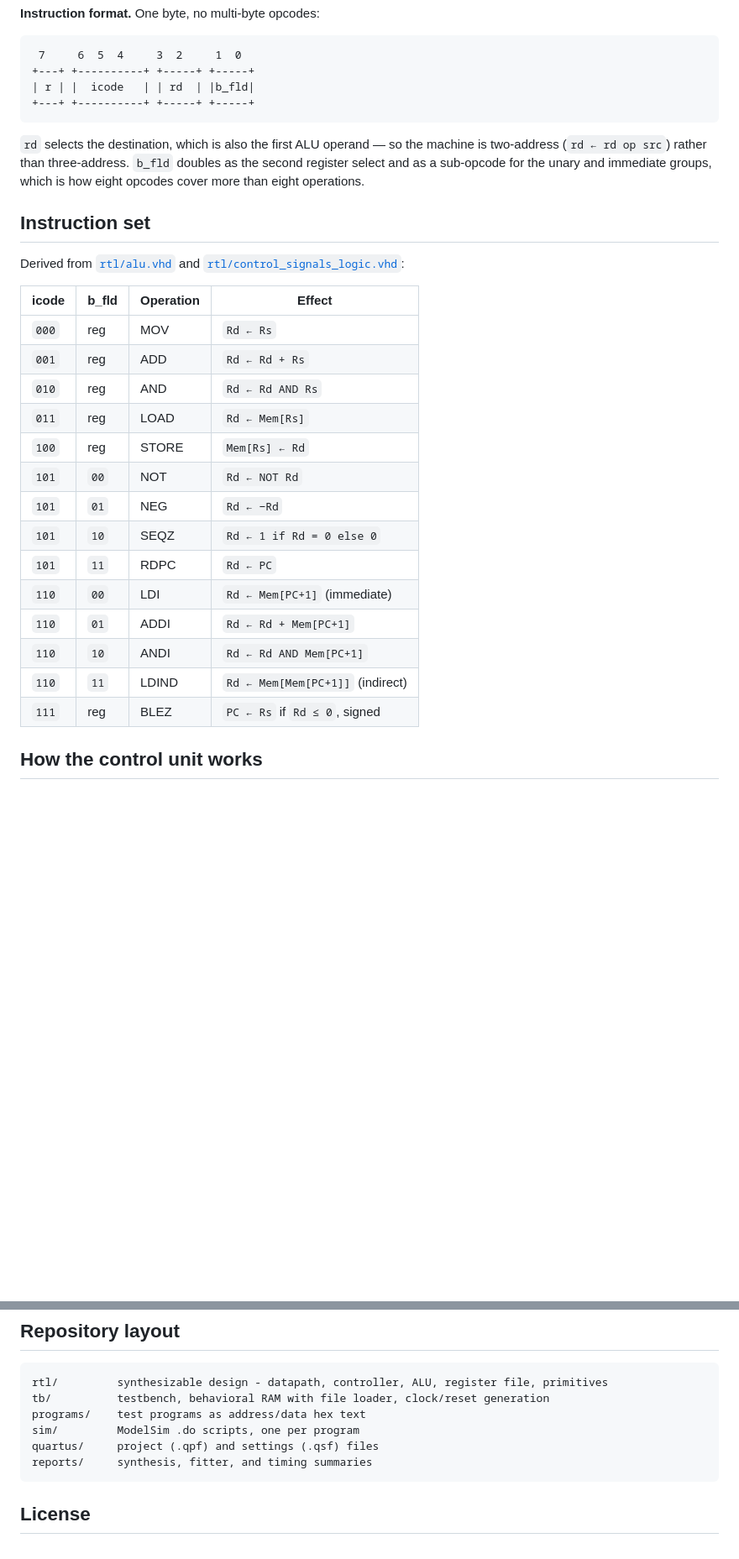
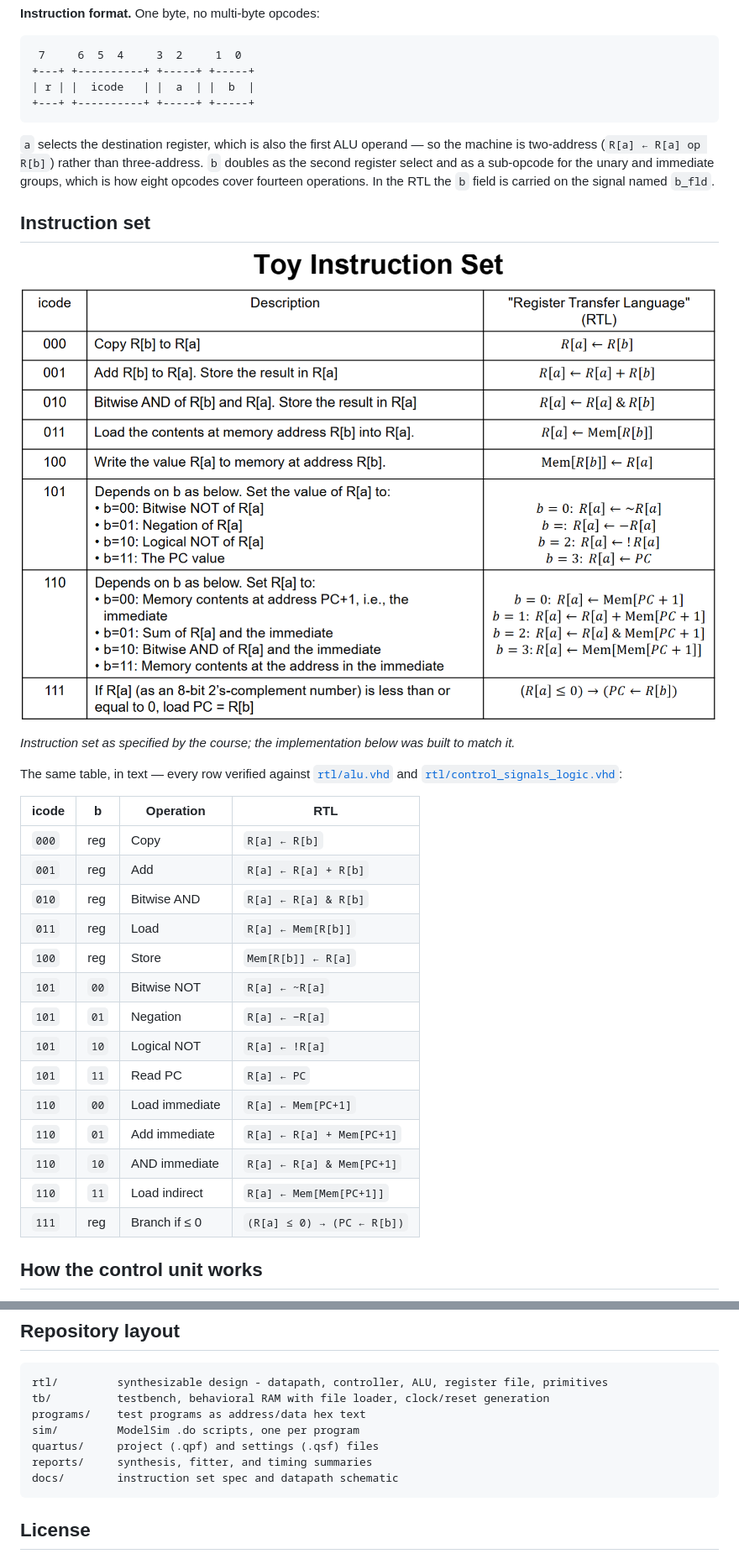
Before and after one commit to SpookyJumpyBeans/toy-cpu, a Markdown page: README.md, 2 parts joined by grey strips. Shown: that part at 84% size. Rendered like a GitHub page; pictures changed too: docs/instruction-set.png (added); blank space fills up the shorter version.

````diff
--- a/README.md
+++ b/README.md
@@ -64,35 +31,41 @@ flowchart LR
 ```
  7     6  5  4     3  2     1  0
 +---+ +----------+ +-----+ +-----+
-| r | |  icode   | | rd  | |b_fld|
+| r | |  icode   | |  a  | |  b  |
 +---+ +----------+ +-----+ +-----+
 ```
 
-`rd` selects the destination, which is also the first ALU operand — so the machine is
-two-address (`rd ← rd op src`) rather than three-address. `b_fld` doubles as the second
+`a` selects the destination register, which is also the first ALU operand — so the machine is
+two-address (`R[a] ← R[a] op R[b]`) rather than three-address. `b` doubles as the second
 register select and as a sub-opcode for the unary and immediate groups, which is how eight
-opcodes cover more than eight operations.
+opcodes cover fourteen operations. In the RTL the `b` field is carried on the signal named
+`b_fld`.
 
 ## Instruction set
 
-Derived from [`rtl/alu.vhd`](rtl/alu.vhd) and [`rtl/control_signals_logic.vhd`](rtl/control_signals_logic.vhd):
+![Toy instruction set](docs/instruction-set.png)
 
-| icode | b_fld | Operation | Effect |
+*Instruction set as specified by the course; the implementation below was built to match it.*
+
+The same table, in text — every row verified against [`rtl/alu.vhd`](rtl/alu.vhd) and
+[`rtl/control_signals_logic.vhd`](rtl/control_signals_logic.vhd):
+
+| icode | b | Operation | RTL |
 |---|---|---|---|
-| `000` | reg | MOV | `Rd ← Rs` |
-| `001` | reg | ADD | `Rd ← Rd + Rs` |
-| `010` | reg | AND | `Rd ← Rd AND Rs` |
-| `011` | reg | LOAD | `Rd ← Mem[Rs]` |
-| `100` | reg | STORE | `Mem[Rs] ← Rd` |
-| `101` | `00` | NOT | `Rd ← NOT Rd` |
-| `101` | `01` | NEG | `Rd ← −Rd` |
-| `101` | `10` | SEQZ | `Rd ← 1 if Rd = 0 else 0` |
-| `101` | `11` | RDPC | `Rd ← PC` |
-| `110` | `00` | LDI | `Rd ← Mem[PC+1]` (immediate) |
-| `110` | `01` | ADDI | `Rd ← Rd + Mem[PC+1]` |
-| `110` | `10` | ANDI | `Rd ← Rd AND Mem[PC+1]` |
-| `110` | `11` | LDIND | `Rd ← Mem[Mem[PC+1]]` (indirect) |
-| `111` | reg | BLEZ | `PC ← Rs` if `Rd ≤ 0`, signed |
+| `000` | reg | Copy | `R[a] ← R[b]` |
+| `001` | reg | Add | `R[a] ← R[a] + R[b]` |
+| `010` | reg | Bitwise AND | `R[a] ← R[a] & R[b]` |
+| `011` | reg | Load | `R[a] ← Mem[R[b]]` |
+| `100` | reg | Store | `Mem[R[b]] ← R[a]` |
+| `101` | `00` | Bitwise NOT | `R[a] ← ~R[a]` |
+| `101` | `01` | Negation | `R[a] ← −R[a]` |
+| `101` | `10` | Logical NOT | `R[a] ← !R[a]` |
+| `101` | `11` | Read PC | `R[a] ← PC` |
+| `110` | `00` | Load immediate | `R[a] ← Mem[PC+1]` |
+| `110` | `01` | Add immediate | `R[a] ← R[a] + Mem[PC+1]` |
+| `110` | `10` | AND immediate | `R[a] ← R[a] & Mem[PC+1]` |
+| `110` | `11` | Load indirect | `R[a] ← Mem[Mem[PC+1]]` |
+| `111` | reg | Branch if ≤ 0 | `(R[a] ≤ 0) → (PC ← R[b])` |
 
 ## How the control unit works
 
@@ -178,6 +151,7 @@ programs/    test programs as address/data hex text
 sim/         ModelSim .do scripts, one per program
 quartus/     project (.qpf) and settings (.qsf) files
 reports/     synthesis, fitter, and timing summaries
+docs/        instruction set spec and datapath schematic
 ```
 
 ## License
````
Also changed, not shown: other parts of README.md (+4 -37 lines), docs/datapath.png (added).
